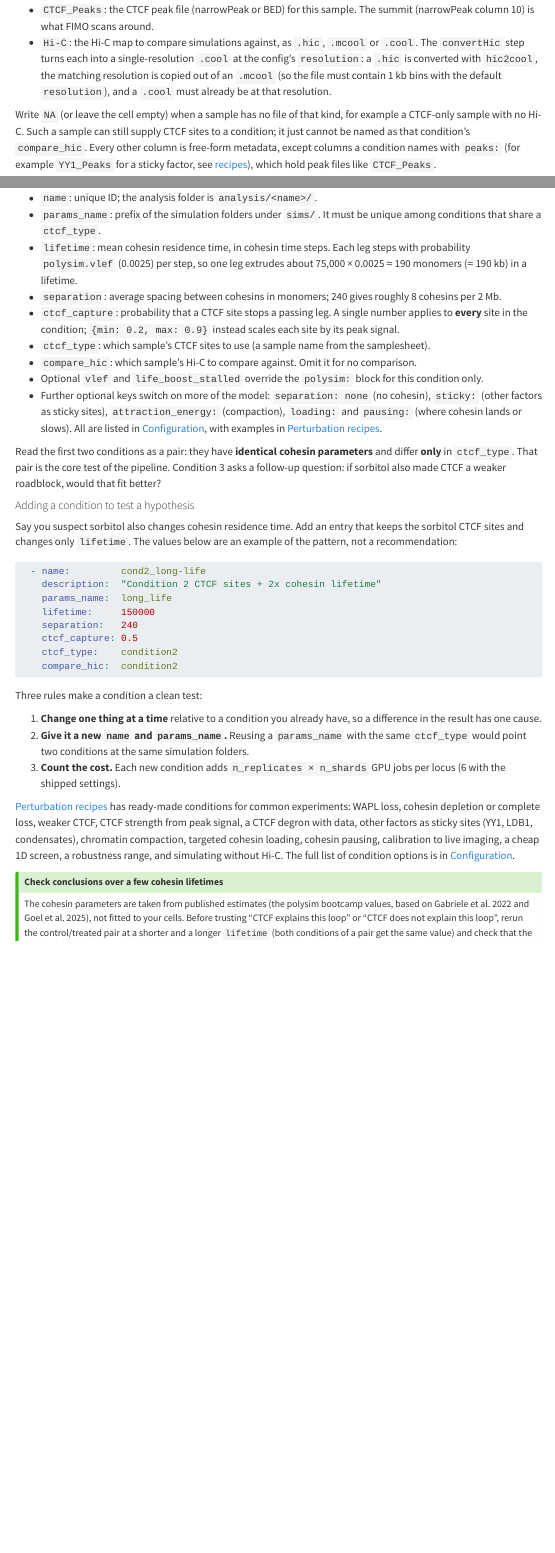
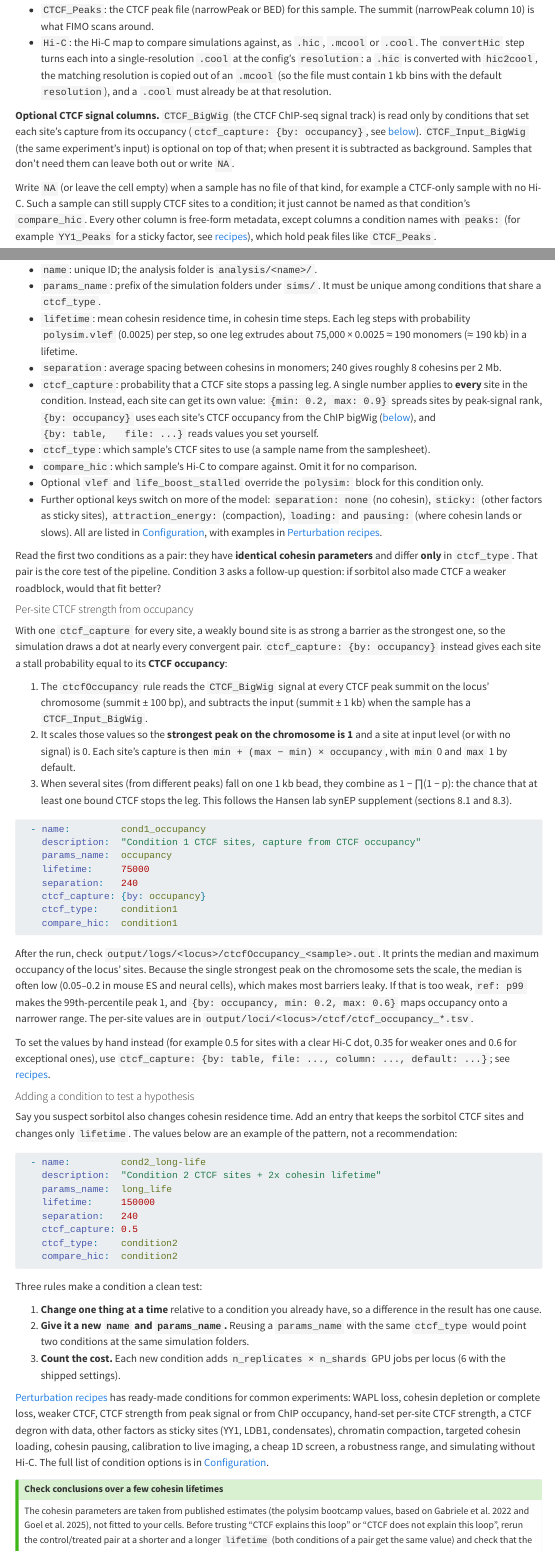
Before and after one commit to jpflores-13/ChromSimPipe, a Quarto document (docs/vignette.qmd): the page in a window 1100 px wide, from 3860 px down before the commit and from 3950 px down after it, so that both start at the same text, and a second part further down, joined at a grey line. Rendered offline with R 4.5, knitr and Pandoc in place of Quarto, with nearby package versions; menus at the side of the page are left out; long lines of code are wrapped.

Commit message:
Vignette: per-site CTCF strength from occupancy

````diff
--- a/docs/vignette.qmd
+++ b/docs/vignette.qmd
@@ -367,6 +373,14 @@ experimental sample. The shipped file is:
   file must contain 1 kb bins with the default `resolution`), and a `.cool`
   must already be at that resolution.
 
+**Optional CTCF signal columns.** `CTCF_BigWig` (the CTCF ChIP-seq signal
+track) is read only by conditions that set each site's capture from its
+occupancy (`ctcf_capture: {by: occupancy}`, see
+[below](#per-site-ctcf-strength-from-occupancy)). `CTCF_Input_BigWig` (the
+same experiment's input) is optional on top of that; when present it is
+subtracted as background. Samples that don't need them can leave both out or
+write `NA`.
+
 Write `NA` (or leave the cell empty) when a sample has no file of that kind,
 for example a CTCF-only sample with no Hi-C. Such a sample can still supply
 CTCF sites to a condition; it just cannot be named as that condition's
@@ -550,8 +565,11 @@ What each field means:
 - `separation`: average spacing between cohesins in monomers; 240 gives
   roughly 8 cohesins per 2 Mb.
 - `ctcf_capture`: probability that a CTCF site stops a passing leg. A single
-  number applies to **every** site in the condition; `{min: 0.2, max: 0.9}`
-  instead scales each site by its peak signal.
+  number applies to **every** site in the condition. Instead, each site can
+  get its own value: `{min: 0.2, max: 0.9}` spreads sites by peak-signal
+  rank, `{by: occupancy}` uses each site's CTCF occupancy from the ChIP
+  bigWig ([below](#per-site-ctcf-strength-from-occupancy)), and `{by: table,
+  file: ...}` reads values you set yourself.
 - `ctcf_type`: which sample's CTCF sites to use (a sample name from the
   samplesheet).
 - `compare_hic`: which sample's Hi-C to compare against. Omit it for no
@@ -568,6 +586,49 @@ Read the first two conditions as a pair: they have **identical cohesin
 parameters** and differ **only** in `ctcf_type`. That pair is the core test
 of the pipeline. Condition 3 asks a follow-up question: if sorbitol also made
 CTCF a weaker roadblock, would that fit better?
+
+#### Per-site CTCF strength from occupancy
+
+With one `ctcf_capture` for every site, a weakly bound site is as strong a
+barrier as the strongest one, so the simulation draws a dot at nearly every
+convergent pair. `ctcf_capture: {by: occupancy}` instead gives each site a
+stall probability equal to its **CTCF occupancy**:
+
+1. The `ctcfOccupancy` rule reads the `CTCF_BigWig` signal at every CTCF
+   peak summit on the locus' chromosome (summit ± 100 bp), and subtracts the
+   input (summit ± 1 kb) when the sample has a `CTCF_Input_BigWig`.
+2. It scales those values so the **strongest peak on the chromosome is 1**
+   and a site at input level (or with no signal) is 0. Each site's capture
+   is then `min + (max − min) × occupancy`, with `min` 0 and `max` 1 by
+   default.
+3. When several sites (from different peaks) fall on one 1 kb bead, they
+   combine as 1 − ∏(1 − p): the chance that at least one bound CTCF stops
+   the leg. This follows the Hansen lab synEP supplement (sections 8.1 and
+   8.3).
+
+```yaml
+  - name:         cond1_occupancy
+    description:  "Condition 1 CTCF sites, capture from CTCF occupancy"
+    params_name:  occupancy
+    lifetime:     75000
+    separation:   240
+    ctcf_capture: {by: occupancy}
+    ctcf_type:    condition1
+    compare_hic:  condition1
+```
+
+After the run, check `output/logs/<locus>/ctcfOccupancy_<sample>.out`. It
+prints the median and maximum occupancy of the locus' sites. Because the
+single strongest peak on the chromosome sets the scale, the median is often
+low (0.05–0.2 in mouse ES and neural cells), which makes most barriers
+leaky. If that is too weak, `ref: p99` makes the 99th-percentile peak 1, and
+`{by: occupancy, min: 0.2, max: 0.6}` maps occupancy onto a narrower range.
+The per-site values are in `output/loci/<locus>/ctcf/ctcf_occupancy_*.tsv`.
+
+To set the values by hand instead (for example 0.5 for sites with a clear
+Hi-C dot, 0.35 for weaker ones and 0.6 for exceptional ones), use
+`ctcf_capture: {by: table, file: ..., column: ..., default: ...}`; see
+[recipes](recipes.qmd#per-site-stall-probabilities-from-a-table).
 
 #### Adding a condition to test a hypothesis
 
@@ -598,7 +659,8 @@ Three rules make a condition a clean test:
 
 [Perturbation recipes](recipes.qmd) has ready-made conditions for common
 experiments: WAPL loss, cohesin depletion or complete loss, weaker CTCF, CTCF
-strength from peak signal, a CTCF degron with data, other factors as sticky
+strength from peak signal or from ChIP occupancy, hand-set per-site CTCF
+strength, a CTCF degron with data, other factors as sticky
 sites (YY1, LDB1, condensates), chromatin compaction, targeted cohesin loading,
 cohesin pausing, calibration to live imaging, a cheap 1D screen, a
 robustness range, and simulating without Hi-C. The full list of condition
````
Also changed, not shown: docs/vignette.qmd (24 more changed lines).
